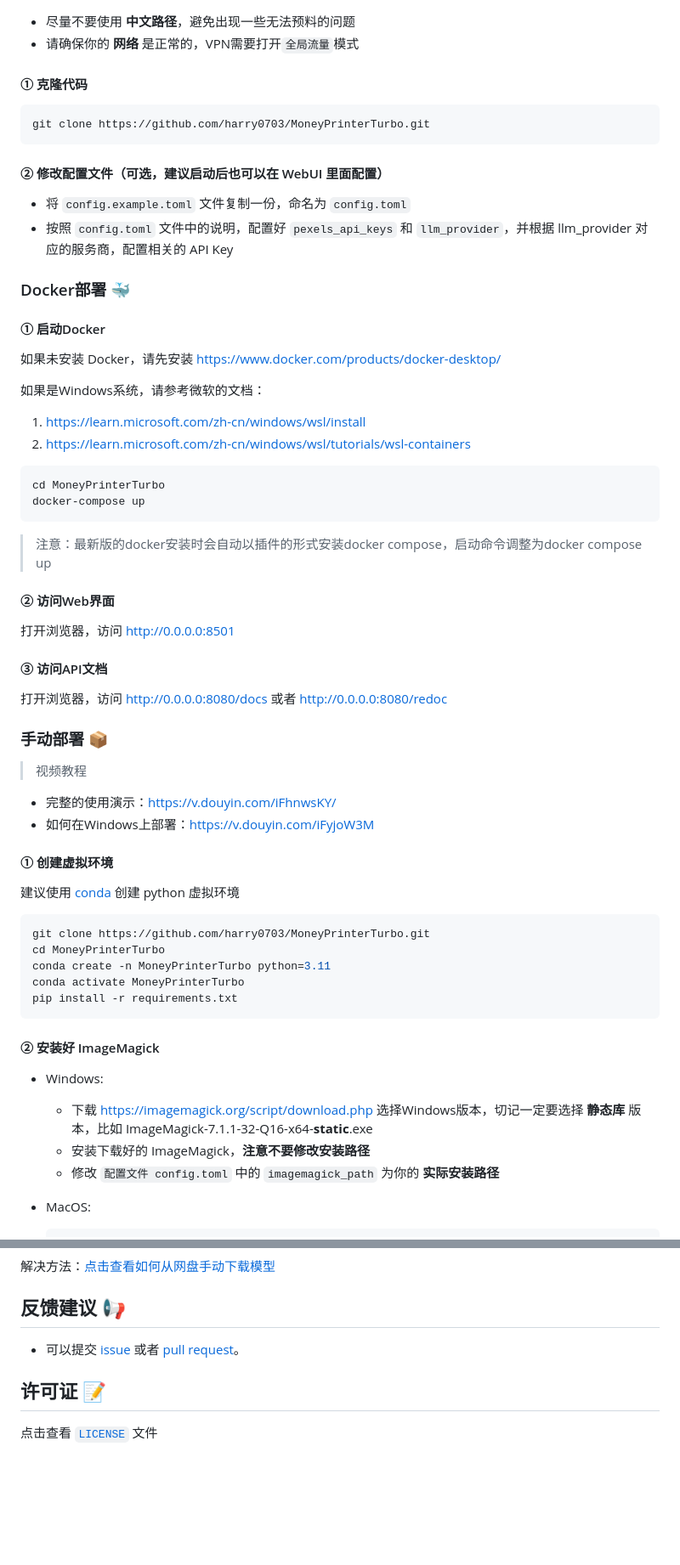
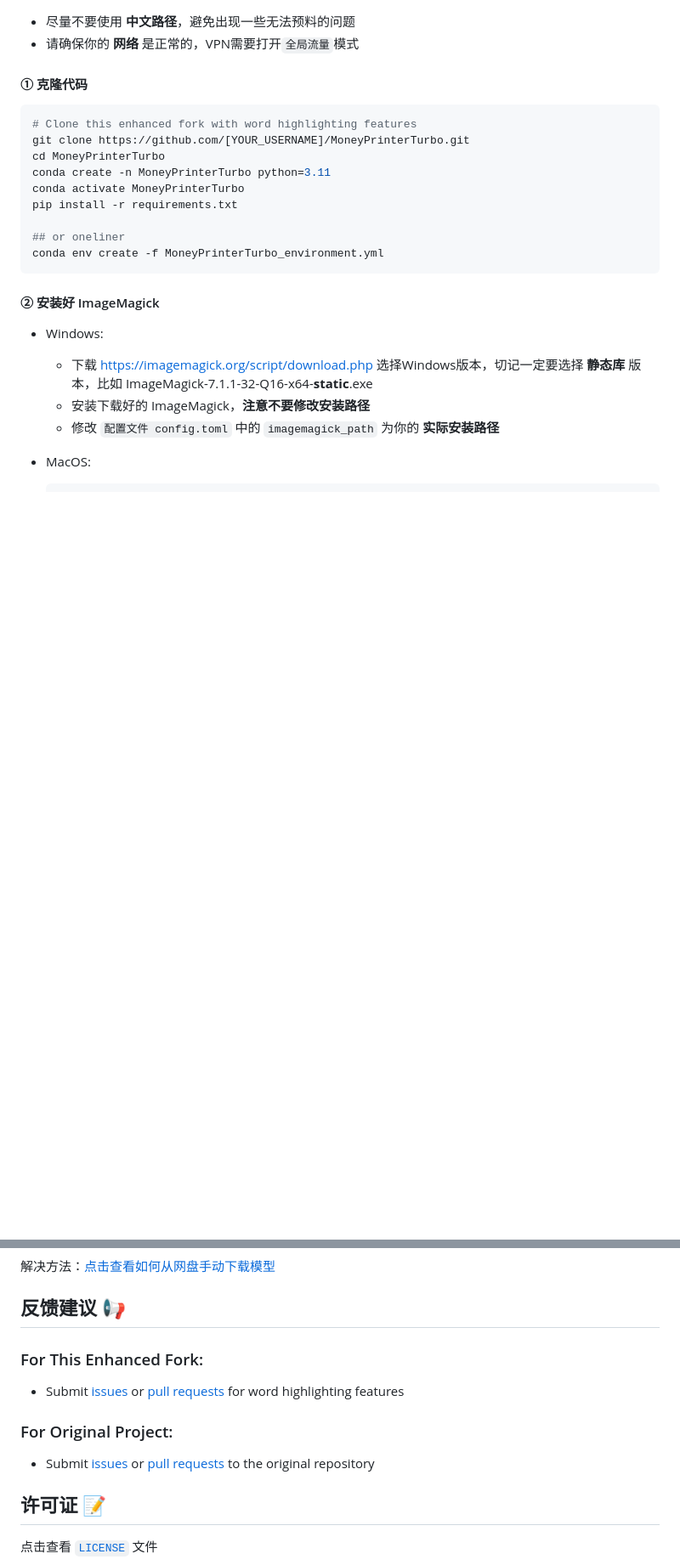
Before and after one commit to localhubs/MoneyPrinterTurbo-Extended, a Markdown page: README.md, 2 parts joined by grey strips. Shown at 85% size. GitHub-like rendering; blank space fills up the shorter version.

````diff
--- a/README.md
+++ b/README.md
@@ -145,58 +198,15 @@
 #### ① 克隆代码
 
 ```shell
-git clone https://github.com/harry0703/MoneyPrinterTurbo.git
-```
-
-#### ② 修改配置文件（可选，建议启动后也可以在 WebUI 里面配置）
-
-- 将 `config.example.toml` 文件复制一份，命名为 `config.toml`
-- 按照 `config.toml` 文件中的说明，配置好 `pexels_api_keys` 和 `llm_provider`，并根据 llm_provider 对应的服务商，配置相关的
-  API Key
-
-### Docker部署 🐳
-
-#### ① 启动Docker
-
-如果未安装 Docker，请先安装 https://www.docker.com/products/docker-desktop/
-
-如果是Windows系统，请参考微软的文档：
-
-1. https://learn.microsoft.com/zh-cn/windows/wsl/install
-2. https://learn.microsoft.com/zh-cn/windows/wsl/tutorials/wsl-containers
-
-```shell
-cd MoneyPrinterTurbo
-docker-compose up
-```
-
-> 注意：最新版的docker安装时会自动以插件的形式安装docker compose，启动命令调整为docker compose up
-
-#### ② 访问Web界面
-
-打开浏览器，访问 http://0.0.0.0:8501
-
-#### ③ 访问API文档
-
-打开浏览器，访问 http://0.0.0.0:8080/docs 或者 http://0.0.0.0:8080/redoc
-
-### 手动部署 📦
-
-> 视频教程
-
-- 完整的使用演示：https://v.douyin.com/iFhnwsKY/
-- 如何在Windows上部署：https://v.douyin.com/iFyjoW3M
-
-#### ① 创建虚拟环境
-
-建议使用 [conda](https://conda.io/projects/conda/en/latest/user-guide/install/index.html) 创建 python 虚拟环境
-
-```shell
-git clone https://github.com/harry0703/MoneyPrinterTurbo.git
+# Clone this enhanced fork with word highlighting features
+git clone https://github.com/[YOUR_USERNAME]/MoneyPrinterTurbo.git
 cd MoneyPrinterTurbo
 conda create -n MoneyPrinterTurbo python=3.11
 conda activate MoneyPrinterTurbo
 pip install -r requirements.txt
+
+## or oneliner
+conda env create -f MoneyPrinterTurbo_environment.yml
 ```
 
 #### ② 安装好 ImageMagick
@@ -357,8 +376,11 @@ Trying to load the model directly from the local cache, if it exists.
 
 ## 反馈建议 📢
 
-- 可以提交 [issue](https://github.com/harry0703/MoneyPrinterTurbo/issues)
-  或者 [pull request](https://github.com/harry0703/MoneyPrinterTurbo/pulls)。
+### For This Enhanced Fork:
+- Submit [issues](https://github.com/[YOUR_USERNAME]/MoneyPrinterTurbo/issues) or [pull requests](https://github.com/[YOUR_USERNAME]/MoneyPrinterTurbo/pulls) for word highlighting features
+
+### For Original Project:
+- Submit [issues](https://github.com/harry0703/MoneyPrinterTurbo/issues) or [pull requests](https://github.com/harry0703/MoneyPrinterTurbo/pulls) to the original repository
 
 ## 许可证 📝
 
````
Also changed, not shown: other parts of README.md (+64 -2 lines).
